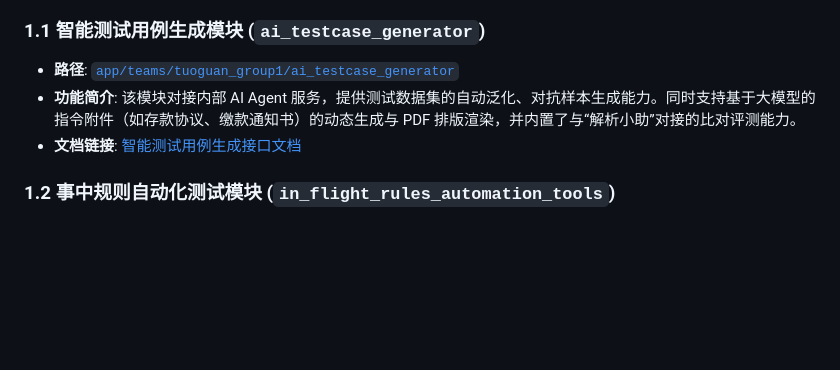
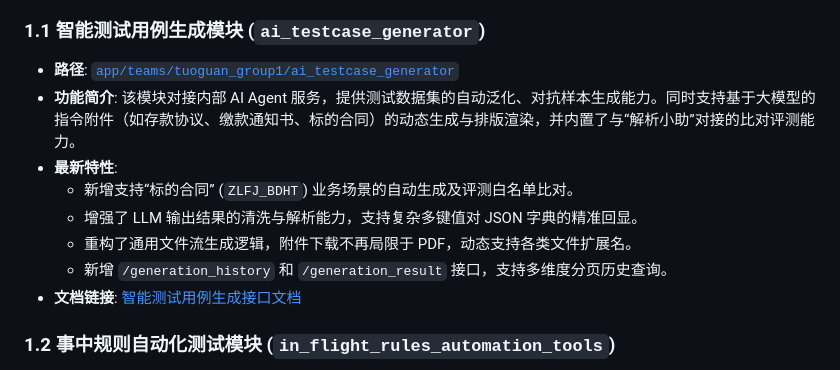
Before and after one commit to vstesla/ai_testcase_generator_evo, a Markdown page: TestCasesGenerator/README.md, the part around the change. GitHub-like rendering; blank space fills up the shorter version.

Commit message:
docs: 更新后端README，增加标的合同场景、大模型解析优化及历史查询接口的说明

```diff
--- a/TestCasesGenerator/README.md
+++ b/TestCasesGenerator/README.md
@@ -13,7 +13,12 @@
 ### 1.1 智能测试用例生成模块 (`ai_testcase_generator`)
 - **路径**: [`app/teams/tuoguan_group1/ai_testcase_generator`](./app/teams/tuoguan_group1/ai_testcase_generator/)
 - **功能简介**:
-  该模块对接内部 AI Agent 服务，提供测试数据集的自动泛化、对抗样本生成能力。同时支持基于大模型的指令附件（如存款协议、缴款通知书）的动态生成与 PDF 排版渲染，并内置了与“解析小助”对接的比对评测能力。
+  该模块对接内部 AI Agent 服务，提供测试数据集的自动泛化、对抗样本生成能力。同时支持基于大模型的指令附件（如存款协议、缴款通知书、标的合同）的动态生成与排版渲染，并内置了与“解析小助”对接的比对评测能力。
+- **最新特性**:
+  - 新增支持“标的合同” (`ZLFJ_BDHT`) 业务场景的自动生成及评测白名单比对。
+  - 增强了 LLM 输出结果的清洗与解析能力，支持复杂多键值对 JSON 字典的精准回显。
+  - 重构了通用文件流生成逻辑，附件下载不再局限于 PDF，动态支持各类文件扩展名。
+  - 新增 `/generation_history` 和 `/generation_result` 接口，支持多维度分页历史查询。
 - **文档链接**: [智能测试用例生成接口文档](./app/teams/tuoguan_group1/ai_testcase_generator/README.md)
 
 ### 1.2 事中规则自动化测试模块 (`in_flight_rules_automation_tools`)
```
